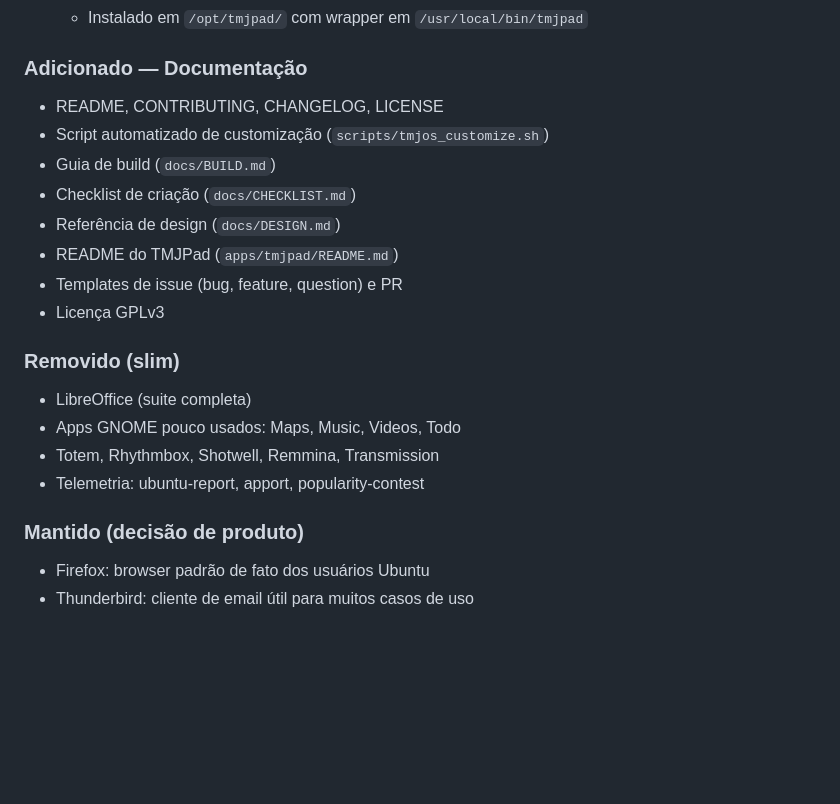
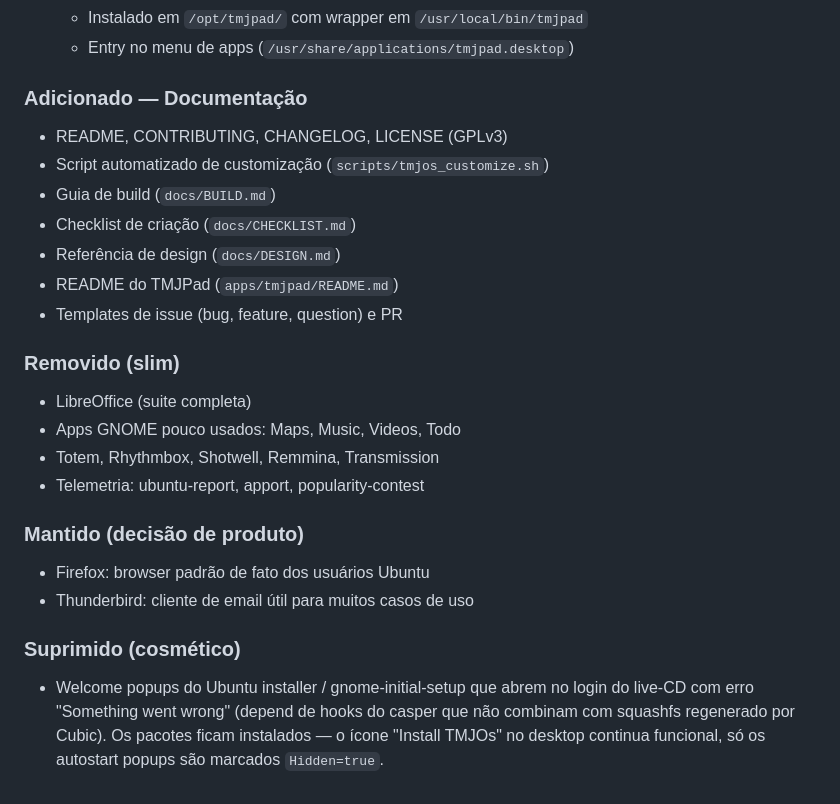
Before and after one commit to TMJacometti/TMJOs, a Markdown page: CHANGELOG.md, the part around one of its changes. Rendered like a GitHub page; blank space fills up the shorter version.

```diff
--- a/CHANGELOG.md
+++ b/CHANGELOG.md
@@ -57,14 +76,14 @@ e o projeto adere a [Semantic Versioning](https://semver.org/lang/pt-BR/).
   - Instalado em `/opt/tmjpad/` com wrapper em `/usr/local/bin/tmjpad`
+  - Entry no menu de apps (`/usr/share/applications/tmjpad.desktop`)
 
 ### Adicionado — Documentação
-- README, CONTRIBUTING, CHANGELOG, LICENSE
+- README, CONTRIBUTING, CHANGELOG, LICENSE (GPLv3)
 - Script automatizado de customização (`scripts/tmjos_customize.sh`)
 - Guia de build (`docs/BUILD.md`)
 - Checklist de criação (`docs/CHECKLIST.md`)
 - Referência de design (`docs/DESIGN.md`)
 - README do TMJPad (`apps/tmjpad/README.md`)
 - Templates de issue (bug, feature, question) e PR
-- Licença GPLv3
 
 ### Removido (slim)
 - LibreOffice (suite completa)
@@ -76,5 +95,12 @@ e o projeto adere a [Semantic Versioning](https://semver.org/lang/pt-BR/).
 - Firefox: browser padrão de fato dos usuários Ubuntu
 - Thunderbird: cliente de email útil para muitos casos de uso
 
-[Unreleased]: https://github.com/tmjacometti/tmjos/compare/v1.0.0...HEAD
-[1.0.0]: https://github.com/tmjacometti/tmjos/releases/tag/v1.0.0
+### Suprimido (cosmético)
+- Welcome popups do Ubuntu installer / gnome-initial-setup que abrem
+  no login do live-CD com erro "Something went wrong" (depend de hooks
+  do casper que não combinam com squashfs regenerado por Cubic). Os
+  pacotes ficam instalados — o ícone "Install TMJOs" no desktop continua
+  funcional, só os autostart popups são marcados `Hidden=true`.
+
+[Unreleased]: https://github.com/TMJacometti/TMJOs/compare/v1.0.0...HEAD
+[1.0.0]: https://github.com/TMJacometti/TMJOs/releases/tag/v1.0.0
```
Also changed, not shown: other parts of CHANGELOG.md (+44 -25 lines).
